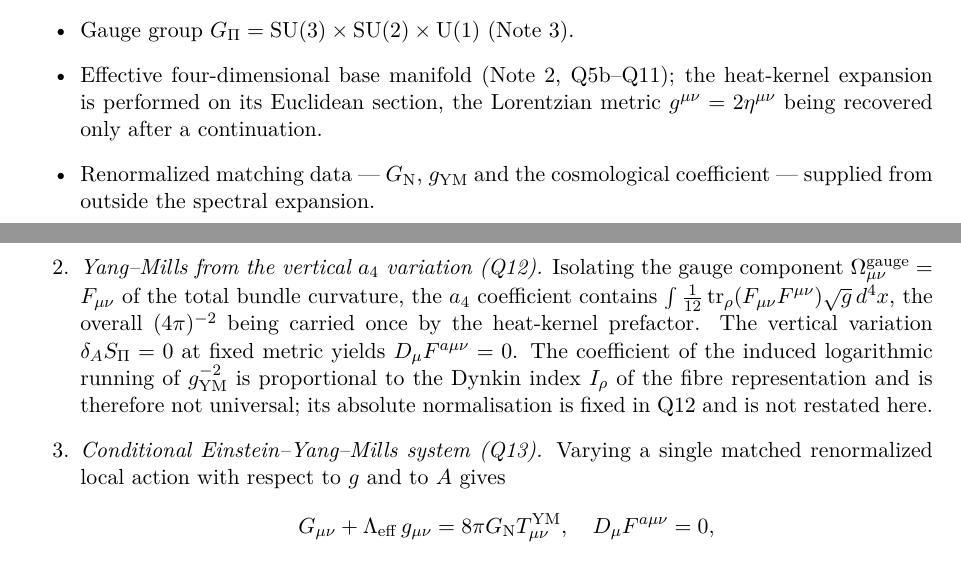
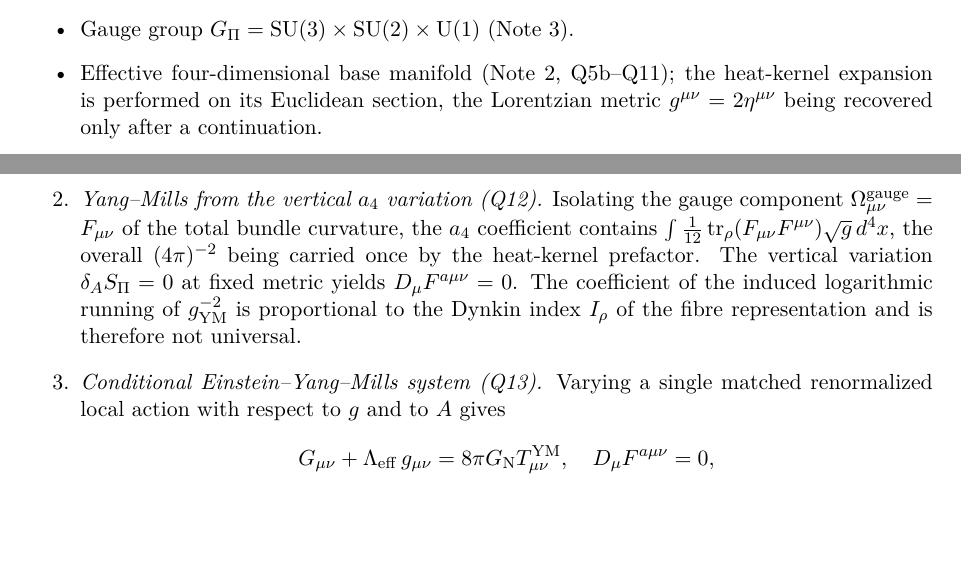
Before and after one commit to Cosmochrony/gauge-gravity-stratification-note, a LaTeX paper (tex/GaugeGravityStratificationNote.tex): two parts of pages 3 and 4 of 10, joined at a grey line, cut so that both start at the same text, the shorter picture padded with empty space. Compiled offline with pdfLaTeX.

Commit message:
GGS-Note 1.2: dedup the matching-data bullet and drop the Q12 normalisation claim
- the 'Renormalized matching data' bullet was duplicated in the Position inputs list: my earlier
  edit replaced the ell_sp bullet with one that was already present. Removed the duplicate; the
  remaining occurrence in 'Inputs from Upstream Results' is the separate detailed entry.
- dropped 'its absolute normalisation is fixed in Q12' from the tex and the README: Q12 is itself
  inconsistent on that coefficient, so the sentence now stops at 'not universal'
- micro-grammar: 'has a coefficient proportional to I_rho'

```diff
--- a/tex/GaugeGravityStratificationNote.tex
+++ b/tex/GaugeGravityStratificationNote.tex
@@ -165,8 +165,6 @@ established in Notes~2--3; no new pre-geometric substrate dynamics is introduced
       \item Effective four-dimensional base manifold (Note~2, Q5b--Q11); the heat-kernel
       expansion is performed on its Euclidean section, the Lorentzian metric
       $g^{\mu\nu} = 2\eta^{\mu\nu}$ being recovered only after a continuation.
-      \item Renormalized matching data --- $\GN$, $\gYM$ and the cosmological coefficient ---
-      supplied from outside the spectral expansion.
       \item Fixed-metric isolation of the gauge sector (Q12~\cite{Beau2026q12}, Lemma~1): under
       minimal coupling $a_2$ is independent of $A$, so the vertical variation at fixed metric
       isolates the Yang--Mills sector. Full horizontal--vertical decoupling does \emph{not} hold.
@@ -220,8 +218,7 @@ established in Notes~2--3; no new pre-geometric substrate dynamics is introduced
       the overall $(4\pi)^{-2}$ being carried once by the heat-kernel prefactor.
       The vertical variation $\delta_A \SPI = 0$ at fixed metric yields $D_\mu F^{a\mu\nu} = 0$.
       The coefficient of the induced logarithmic running of $\gYM^{-2}$ is proportional to the
-      Dynkin index $\Irho$ of the fibre representation and is therefore not universal; its
-      absolute normalisation is fixed in Q12 and is not restated here.
+      Dynkin index $\Irho$ of the fibre representation and is therefore not universal.
 
       \item \textit{Conditional Einstein--Yang--Mills system (Q13).}
       Varying a single matched renormalized local action with respect to $g$ and to $A$ gives
```
Also changed, not shown: README.md, tex/GaugeGravityStratificationNote.tex (2 more changed lines).
